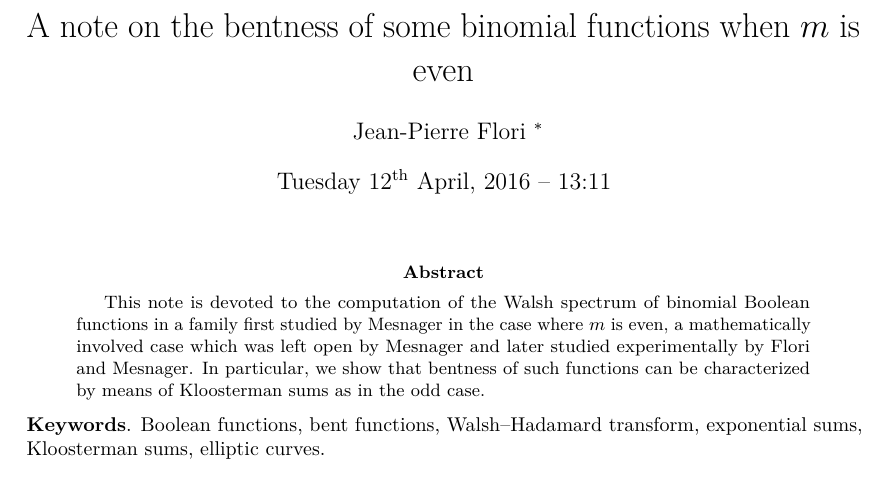
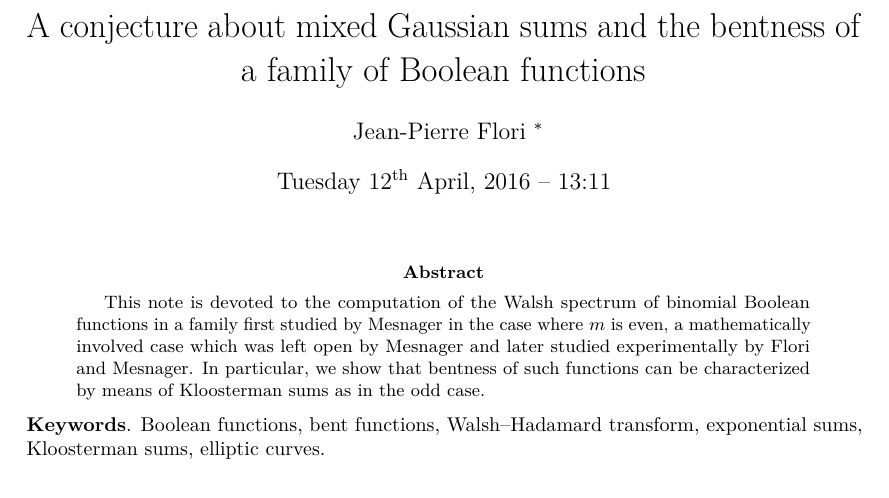
Before and after one commit to jpflori/expsums, a LaTeX paper (even.tex): part of page 1 of 14, cut at the place of the change. Compiled offline with pdfLaTeX.

Commit message:
Try to find a better title.

```diff
--- a/even.tex
+++ b/even.tex
@@ -59,15 +59,15 @@
 \newcommand{\Hfam}{\mathcal{H}}
 \newcommand{\Tfam}{\mathcal{T}}
 
-\hypersetup{pdftitle={A note on some binomial functions when $m$ is even},%
+\hypersetup{pdftitle={A conjecture about mixed Gaussian sums and the bentness of a family of Boolean functions},%
   pdfauthor={Jean-Pierre Flori},%
   pdfsubject={Mathematics and Cryptography},%
   pdfcreator={Jean-Pierre Flori},%
   pdfproducer={Jean-Pierre Flori},%
-  pdfkeywords={mathematics} {cryptography} {Boolean functions} {bent functions} {Kloosterman sums} {elliptic curves} {point counting},
+  pdfkeywords={mathematics} {cryptography} {Boolean functions} {bent functions} {Walsh spectrum} {Kloosterman sums},
 }
 
-\title{A note on the bentness of some binomial functions when $m$ is even}
+\title{A conjecture about mixed Gaussian sums and the bentness of a family of Boolean functions}
 
 \author{Jean-Pierre Flori
   \thanks{ANSSI (Agence nationale de la sécurité des systèmes d'information),
```
